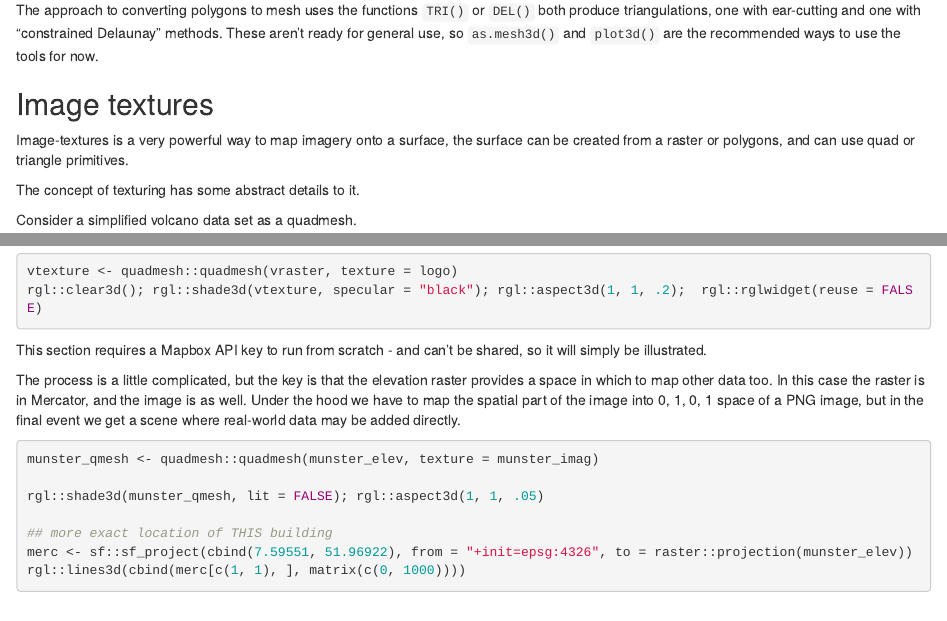
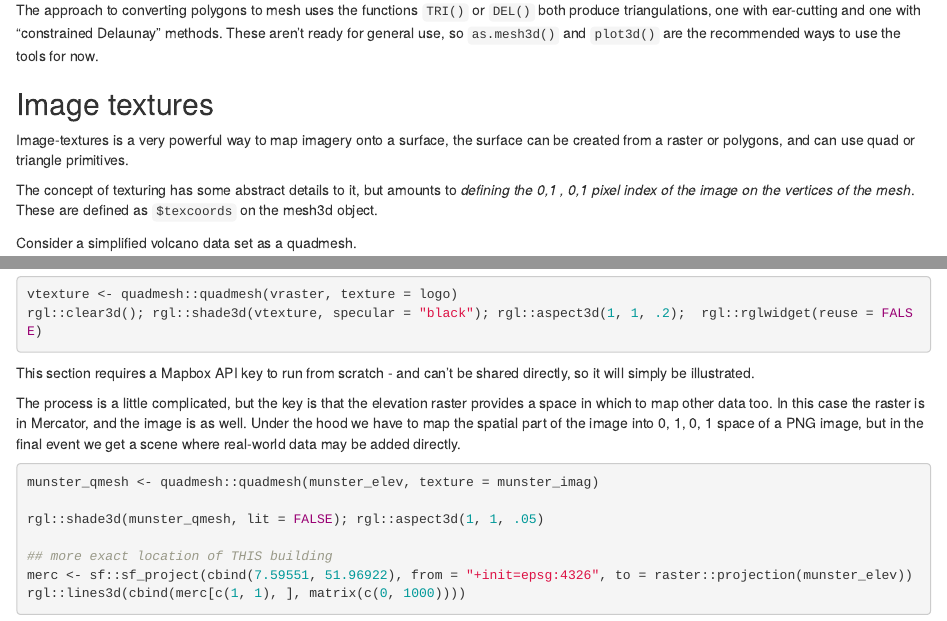
Before and after one commit to mdsumner/geo-comp-graphics-oghub, an R Markdown document (04_geospatial-to-mesh.Rmd): the page in a window 1100 px wide, from 1090 px down, and a second part further down, joined at a grey line. Rendered offline with R 4.5, knitr and Pandoc, with nearby package versions; the code chunks are not run, so their results and figures are left out.

Commit message:
add details of Munster texture

````diff
--- a/04_geospatial-to-mesh.Rmd
+++ b/04_geospatial-to-mesh.Rmd
@@ -73,7 +73,7 @@ Image-textures is a very powerful way to map imagery onto a surface, the surface
 
 
 
-The concept of texturing has some abstract details to it.
+The concept of texturing has some abstract details to it, but amounts to *defining the 0,1 , 0,1 pixel index of the image on the vertices of the mesh*. These are defined as `$texcoords` on the mesh3d object.
 
 
 Consider a simplified volcano data set as a quadmesh.
@@ -114,7 +114,7 @@ rgl::clear3d(); rgl::shade3d(vtexture, specular = "black"); rgl::aspect3d(1, 1,
 ```
 
 
-This section requires a Mapbox API key to run from scratch - and can't be shared, so it will simply be illustrated.
+This section requires a Mapbox API key to run from scratch - and can't be shared directly, so it will simply be illustrated.
 
 
 ```{r ceramic, eval=FALSE, echo=FALSE}
@@ -124,6 +124,9 @@ library(ceramic)
 
 munster_elev <- cc_elevation(loc, buffer, zoom = 12)
 munster_imag <- cc_location(loc, buffer, zoom = 14)
+munster_qmesh <- quadmesh::quadmesh(munster_elev, texture = munster_imag, texture_filename = "file160c6c1729b3.png")
+
+
 
 ```
 
````
